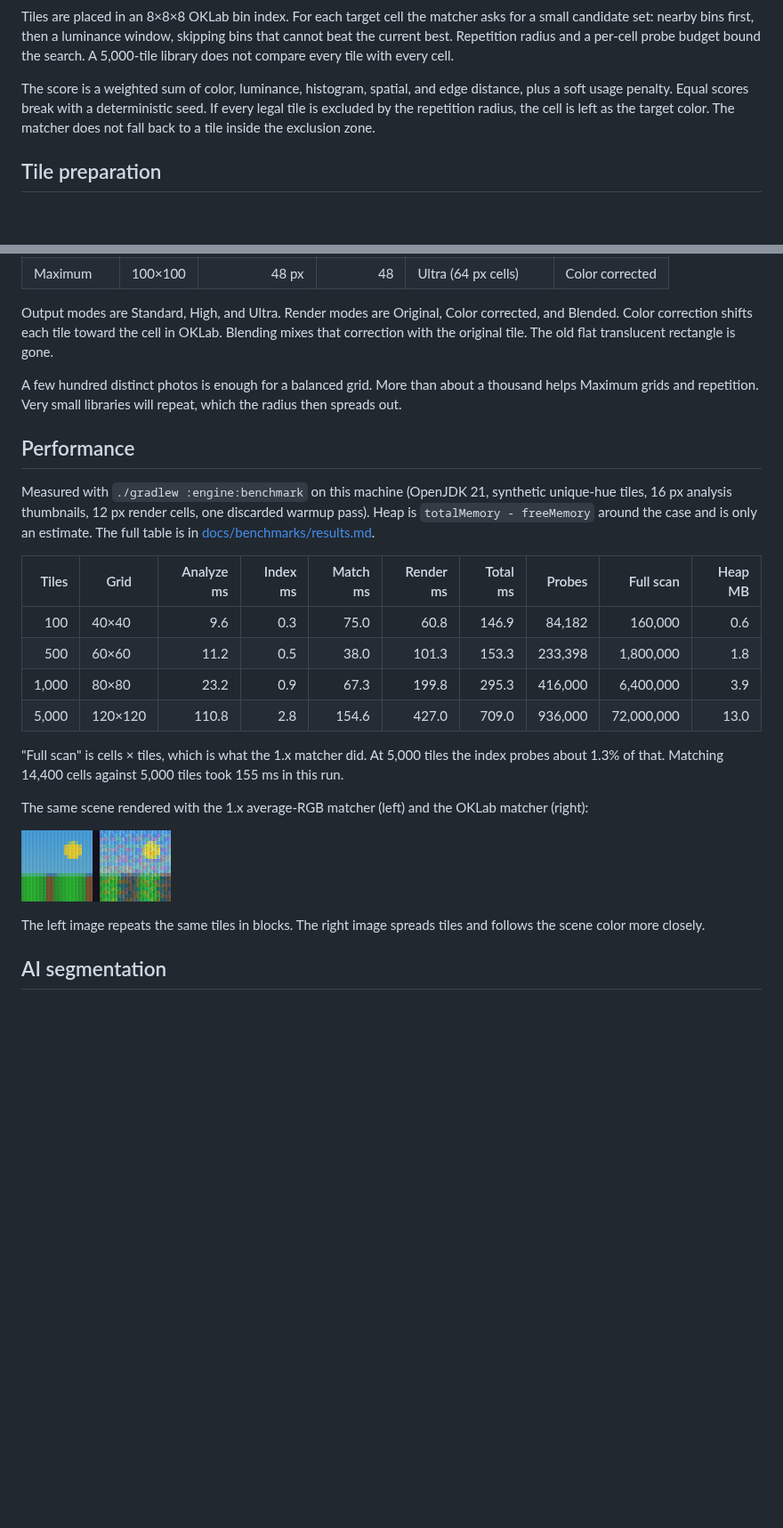
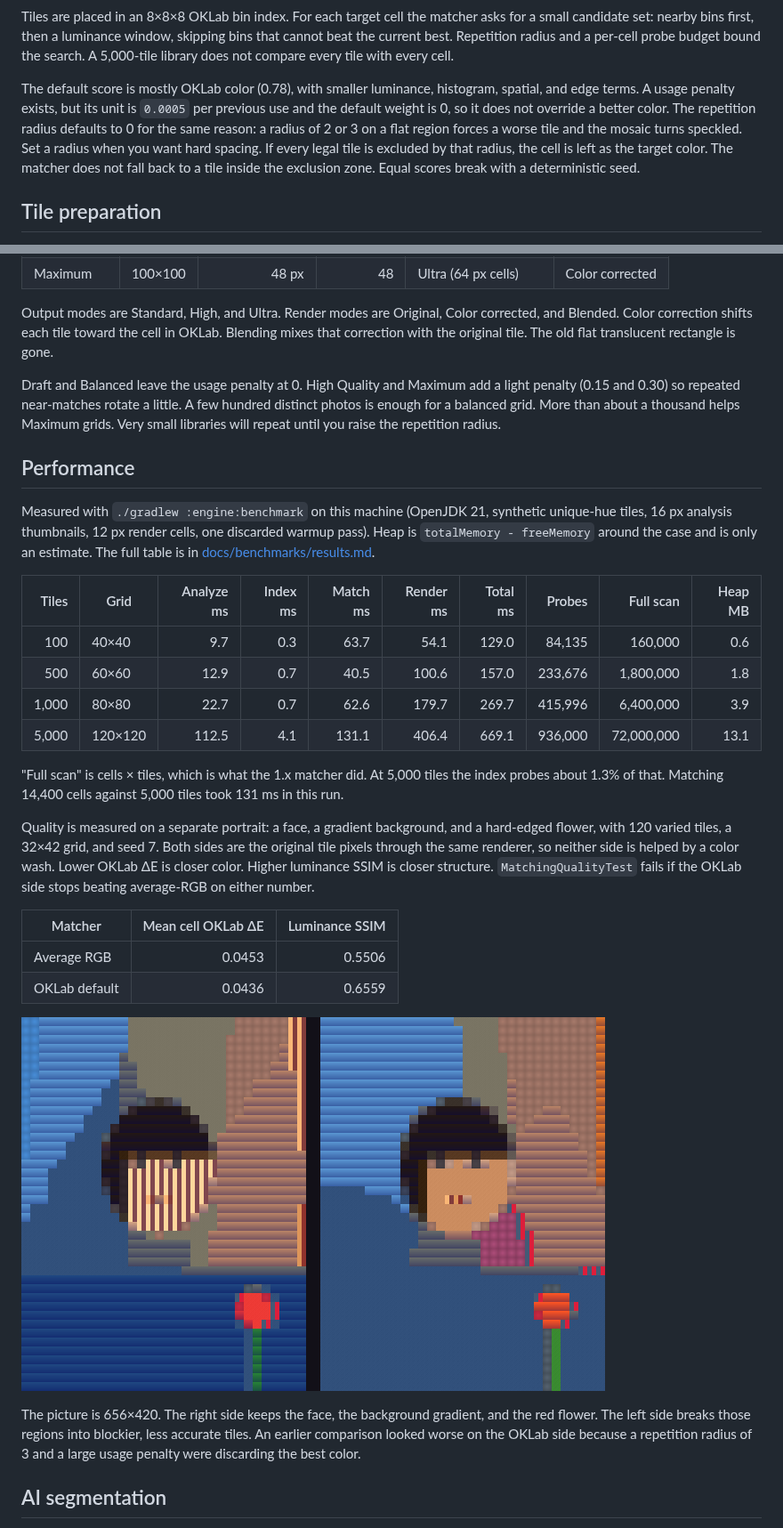
Before and after one commit to Intrusive-Thots/Mosaic, a Markdown page: README.md, 2 parts joined by grey strips. Shown at 89% size. GitHub-like rendering; pictures changed too: docs/images/matching-comparison.png; blank space fills up the shorter version.

```diff
--- a/README.md
+++ b/README.md
@@ -37,7 +37,7 @@ The cache key is the URI, pixel size, byte size, modified time, and algorithm ve
 
 Tiles are placed in an 8×8×8 OKLab bin index. For each target cell the matcher asks for a small candidate set: nearby bins first, then a luminance window, skipping bins that cannot beat the current best. Repetition radius and a per-cell probe budget bound the search. A 5,000-tile library does not compare every tile with every cell.
 
-The score is a weighted sum of color, luminance, histogram, spatial, and edge distance, plus a soft usage penalty. Equal scores break with a deterministic seed. If every legal tile is excluded by the repetition radius, the cell is left as the target color. The matcher does not fall back to a tile inside the exclusion zone.
+The default score is mostly OKLab color (0.78), with smaller luminance, histogram, spatial, and edge terms. A usage penalty exists, but its unit is `0.0005` per previous use and the default weight is 0, so it does not override a better color. The repetition radius defaults to 0 for the same reason: a radius of 2 or 3 on a flat region forces a worse tile and the mosaic turns speckled. Set a radius when you want hard spacing. If every legal tile is excluded by that radius, the cell is left as the target color. The matcher does not fall back to a tile inside the exclusion zone. Equal scores break with a deterministic seed.
 
 ## Tile preparation
 
@@ -56,7 +56,7 @@ Advanced controls stay available. Choosing a preset fills them in:
 
 Output modes are Standard, High, and Ultra. Render modes are Original, Color corrected, and Blended. Color correction shifts each tile toward the cell in OKLab. Blending mixes that correction with the original tile. The old flat translucent rectangle is gone.
 
-A few hundred distinct photos is enough for a balanced grid. More than about a thousand helps Maximum grids and repetition. Very small libraries will repeat, which the radius then spreads out.
+Draft and Balanced leave the usage penalty at 0. High Quality and Maximum add a light penalty (0.15 and 0.30) so repeated near-matches rotate a little. A few hundred distinct photos is enough for a balanced grid. More than about a thousand helps Maximum grids. Very small libraries will repeat until you raise the repetition radius.
 
 ## Performance
 
@@ -64,18 +64,23 @@ Measured with `./gradlew :engine:benchmark` on this machine (OpenJDK 21, synthet
 
 | Tiles | Grid | Analyze ms | Index ms | Match ms | Render ms | Total ms | Probes | Full scan | Heap MB |
 | ---: | --- | ---: | ---: | ---: | ---: | ---: | ---: | ---: | ---: |
-| 100 | 40×40 | 9.6 | 0.3 | 75.0 | 60.8 | 146.9 | 84,182 | 160,000 | 0.6 |
-| 500 | 60×60 | 11.2 | 0.5 | 38.0 | 101.3 | 153.3 | 233,398 | 1,800,000 | 1.8 |
-| 1,000 | 80×80 | 23.2 | 0.9 | 67.3 | 199.8 | 295.3 | 416,000 | 6,400,000 | 3.9 |
-| 5,000 | 120×120 | 110.8 | 2.8 | 154.6 | 427.0 | 709.0 | 936,000 | 72,000,000 | 13.0 |
+| 100 | 40×40 | 9.7 | 0.3 | 63.7 | 54.1 | 129.0 | 84,135 | 160,000 | 0.6 |
+| 500 | 60×60 | 12.9 | 0.7 | 40.5 | 100.6 | 157.0 | 233,676 | 1,800,000 | 1.8 |
+| 1,000 | 80×80 | 22.7 | 0.7 | 62.6 | 179.7 | 269.7 | 415,996 | 6,400,000 | 3.9 |
+| 5,000 | 120×120 | 112.5 | 4.1 | 131.1 | 406.4 | 669.1 | 936,000 | 72,000,000 | 13.1 |
 
-"Full scan" is cells × tiles, which is what the 1.x matcher did. At 5,000 tiles the index probes about 1.3% of that. Matching 14,400 cells against 5,000 tiles took 155 ms in this run.
+"Full scan" is cells × tiles, which is what the 1.x matcher did. At 5,000 tiles the index probes about 1.3% of that. Matching 14,400 cells against 5,000 tiles took 131 ms in this run.
 
-The same scene rendered with the 1.x average-RGB matcher (left) and the OKLab matcher (right):
+Quality is measured on a separate portrait: a face, a gradient background, and a hard-edged flower, with 120 varied tiles, a 32×42 grid, and seed 7. Both sides are the original tile pixels through the same renderer, so neither side is helped by a color wash. Lower OKLab ΔE is closer color. Higher luminance SSIM is closer structure. `MatchingQualityTest` fails if the OKLab side stops beating average-RGB on either number.
 
-![Average-RGB mosaic beside the OKLab mosaic](docs/images/matching-comparison.png)
+| Matcher | Mean cell OKLab ΔE | Luminance SSIM |
+| --- | ---: | ---: |
+| Average RGB | 0.0453 | 0.5506 |
+| OKLab default | 0.0436 | 0.6559 |
 
-The left image repeats the same tiles in blocks. The right image spreads tiles and follows the scene color more closely.
+![Average-RGB selection on the left, OKLab selection on the right](docs/images/matching-comparison.png)
+
+The picture is 656×420. The right side keeps the face, the background gradient, and the red flower. The left side breaks those regions into blockier, less accurate tiles. An earlier comparison looked worse on the OKLab side because a repetition radius of 3 and a large usage penalty were discarding the best color.
 
 ## AI segmentation
 
```
Also changed, not shown: other parts of README.md (+1 -1 lines), docs/UPGRADE_PLAN.md (+1 -1 lines), docs/benchmarks/results.md (+14 -4 lines), 8 other files.
